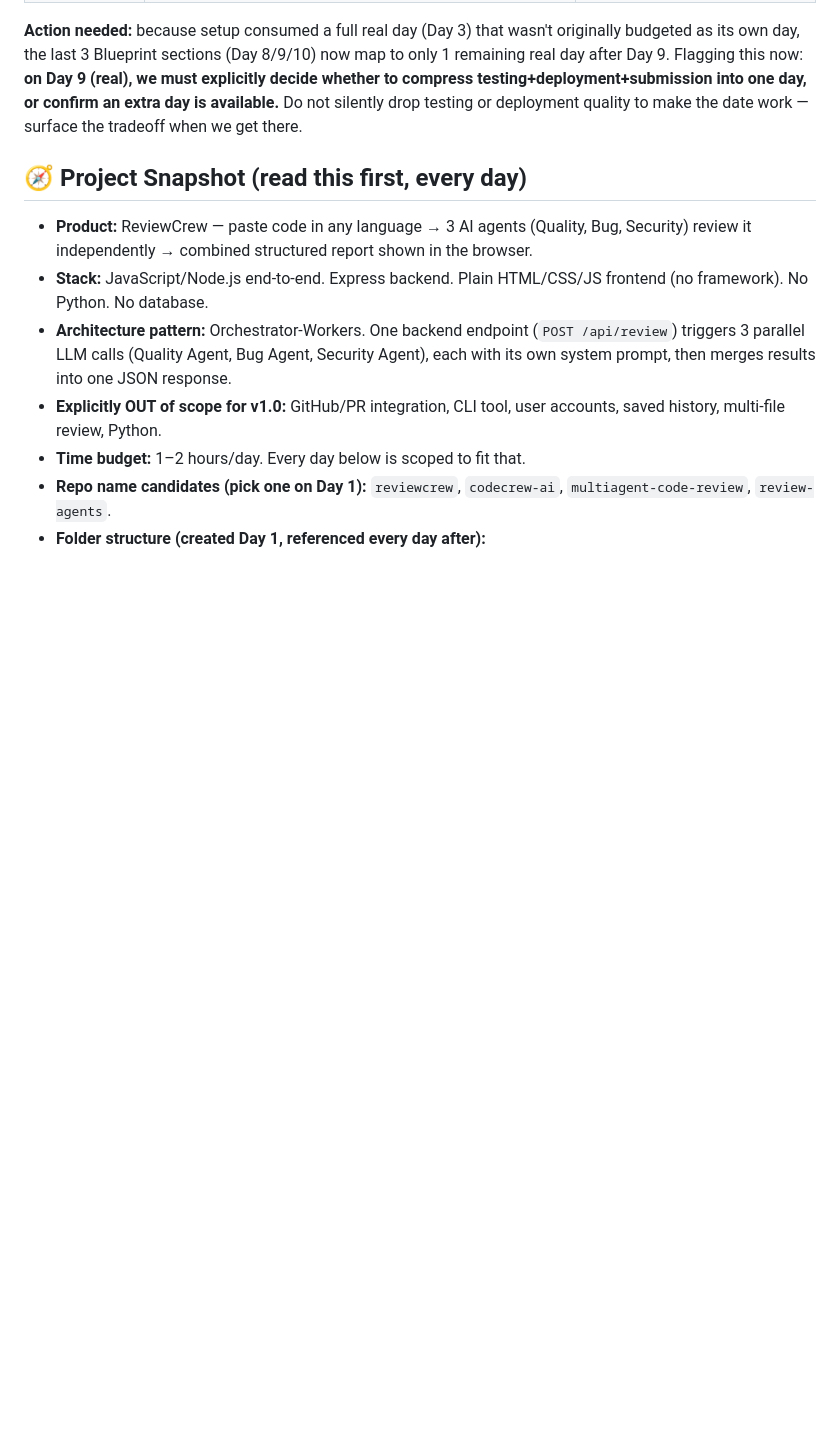
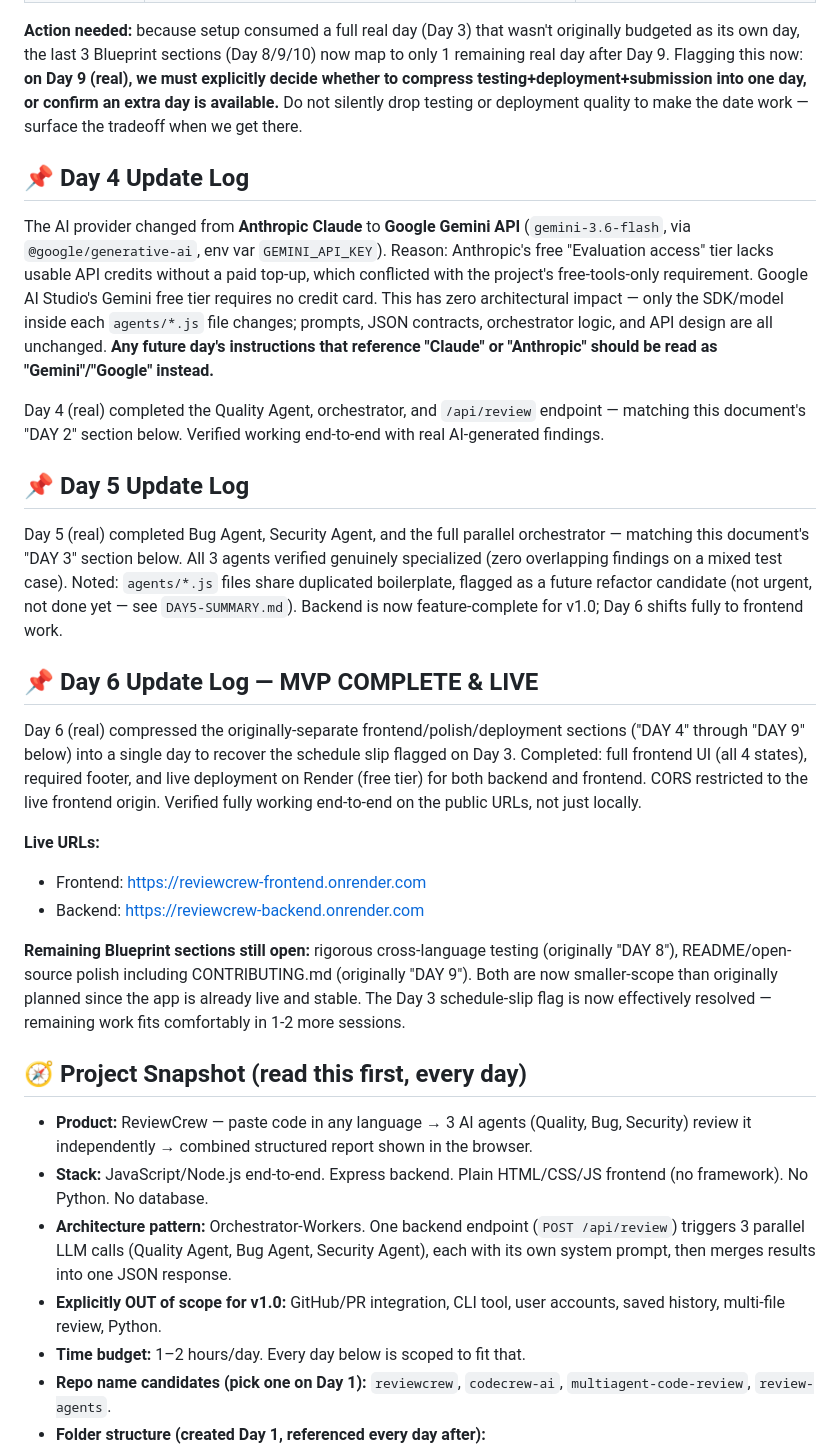
Before and after one commit to kalpanayadav2007-hi/Reviewcrew, a Markdown page: Implementation_Blueprint_ReviewCrew (2).md, the part around the change. GitHub-like rendering; blank space fills up the shorter version.

Commit message:
Day 6 docs: MVP complete summary, Blueprint updated with live URLs

```diff
--- a/Implementation_Blueprint_ReviewCrew.md
+++ b/Implementation_Blueprint_ReviewCrew (2).md
@@ -25,6 +25,23 @@ Real-world capstone days and this Blueprint's internal section numbers have dive
 | Day 10 | Testing, deployment, submission — may need to compress the original Day 8/9/10 sections into fewer real days, or request a short extension; flag this explicitly at the start of Day 8 | Use sections titled "DAY 8", "DAY 9", "DAY 10" below |
 
 **Action needed:** because setup consumed a full real day (Day 3) that wasn't originally budgeted as its own day, the last 3 Blueprint sections (Day 8/9/10) now map to only 1 remaining real day after Day 9. Flagging this now: **on Day 9 (real), we must explicitly decide whether to compress testing+deployment+submission into one day, or confirm an extra day is available.** Do not silently drop testing or deployment quality to make the date work — surface the tradeoff when we get there.
+
+## 📌 Day 4 Update Log
+The AI provider changed from **Anthropic Claude** to **Google Gemini API** (`gemini-3.6-flash`, via `@google/generative-ai`, env var `GEMINI_API_KEY`). Reason: Anthropic's free "Evaluation access" tier lacks usable API credits without a paid top-up, which conflicted with the project's free-tools-only requirement. Google AI Studio's Gemini free tier requires no credit card. This has zero architectural impact — only the SDK/model inside each `agents/*.js` file changes; prompts, JSON contracts, orchestrator logic, and API design are all unchanged. **Any future day's instructions that reference "Claude" or "Anthropic" should be read as "Gemini"/"Google" instead.**
+
+Day 4 (real) completed the Quality Agent, orchestrator, and `/api/review` endpoint — matching this document's "DAY 2" section below. Verified working end-to-end with real AI-generated findings.
+
+## 📌 Day 5 Update Log
+Day 5 (real) completed Bug Agent, Security Agent, and the full parallel orchestrator — matching this document's "DAY 3" section below. All 3 agents verified genuinely specialized (zero overlapping findings on a mixed test case). Noted: `agents/*.js` files share duplicated boilerplate, flagged as a future refactor candidate (not urgent, not done yet — see `DAY5-SUMMARY.md`). Backend is now feature-complete for v1.0; Day 6 shifts fully to frontend work.
+
+## 📌 Day 6 Update Log — MVP COMPLETE & LIVE
+Day 6 (real) compressed the originally-separate frontend/polish/deployment sections ("DAY 4" through "DAY 9" below) into a single day to recover the schedule slip flagged on Day 3. Completed: full frontend UI (all 4 states), required footer, and live deployment on Render (free tier) for both backend and frontend. CORS restricted to the live frontend origin. Verified fully working end-to-end on the public URLs, not just locally.
+
+**Live URLs:**
+- Frontend: https://reviewcrew-frontend.onrender.com
+- Backend: https://reviewcrew-backend.onrender.com
+
+**Remaining Blueprint sections still open:** rigorous cross-language testing (originally "DAY 8"), README/open-source polish including CONTRIBUTING.md (originally "DAY 9"). Both are now smaller-scope than originally planned since the app is already live and stable. The Day 3 schedule-slip flag is now effectively resolved — remaining work fits comfortably in 1-2 more sessions.
 
 ## 🧭 Project Snapshot (read this first, every day)
 
```
